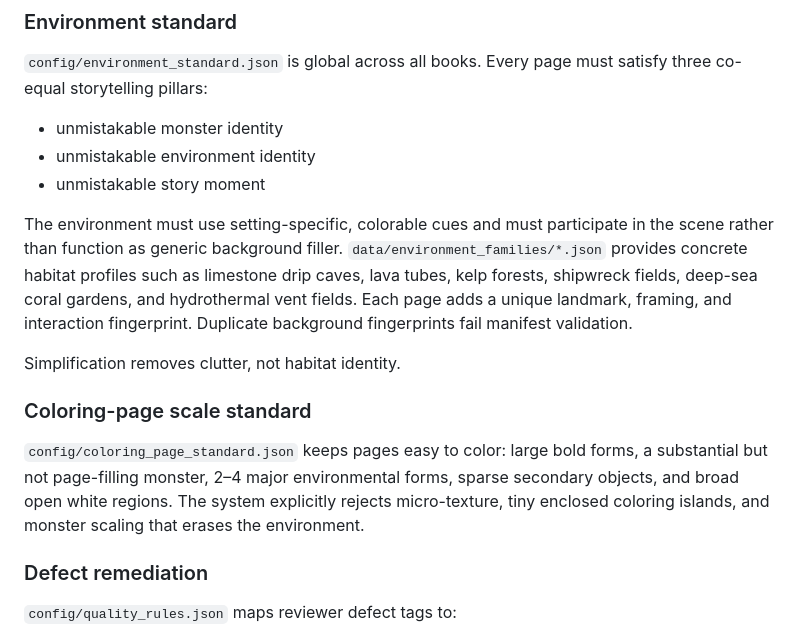
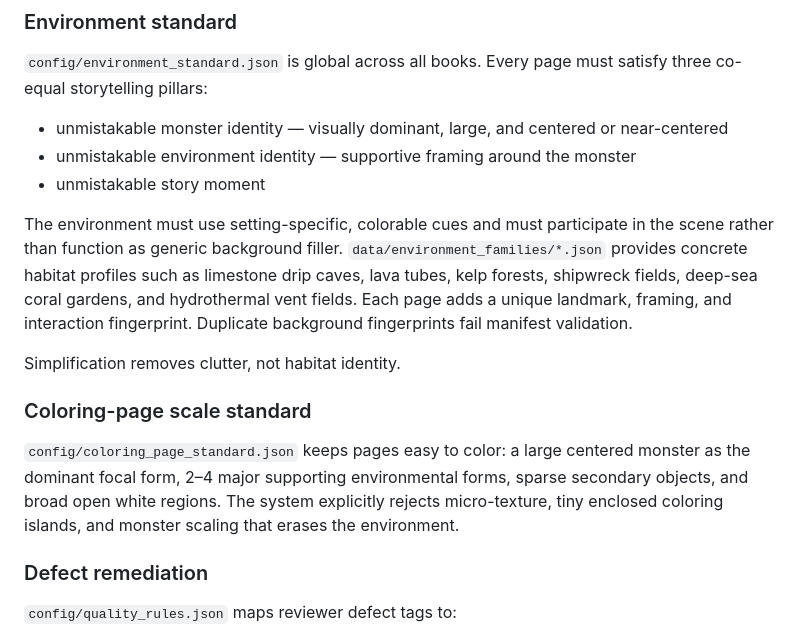
Before and after one commit to cbw29512/blackinkbestiary, a Markdown page: docs/PRODUCTION_PLATFORM.md, the part around the change. Drawn GitHub-style.

Commit message:
Document monster-first visual hierarchy in production platform

```diff
--- a/docs/PRODUCTION_PLATFORM.md
+++ b/docs/PRODUCTION_PLATFORM.md
@@ -46,8 +46,8 @@ The production audit rejects missing fields, duplicate IDs/orders, missing canon
 
 `config/environment_standard.json` is global across all books. Every page must satisfy three co-equal storytelling pillars:
 
-- unmistakable monster identity
-- unmistakable environment identity
+- unmistakable monster identity — visually dominant, large, and centered or near-centered
+- unmistakable environment identity — supportive framing around the monster
 - unmistakable story moment
 
 The environment must use setting-specific, colorable cues and must participate in the scene rather than function as generic background filler. `data/environment_families/*.json` provides concrete habitat profiles such as limestone drip caves, lava tubes, kelp forests, shipwreck fields, deep-sea coral gardens, and hydrothermal vent fields. Each page adds a unique landmark, framing, and interaction fingerprint. Duplicate background fingerprints fail manifest validation.
@@ -56,7 +56,7 @@ Simplification removes clutter, not habitat identity.
 
 ### Coloring-page scale standard
 
-`config/coloring_page_standard.json` keeps pages easy to color: large bold forms, a substantial but not page-filling monster, 2–4 major environmental forms, sparse secondary objects, and broad open white regions. The system explicitly rejects micro-texture, tiny enclosed coloring islands, and monster scaling that erases the environment.
+`config/coloring_page_standard.json` keeps pages easy to color: a large centered monster as the dominant focal form, 2–4 major supporting environmental forms, sparse secondary objects, and broad open white regions. The system explicitly rejects micro-texture, tiny enclosed coloring islands, and monster scaling that erases the environment.
 
 ### Defect remediation
 
```
